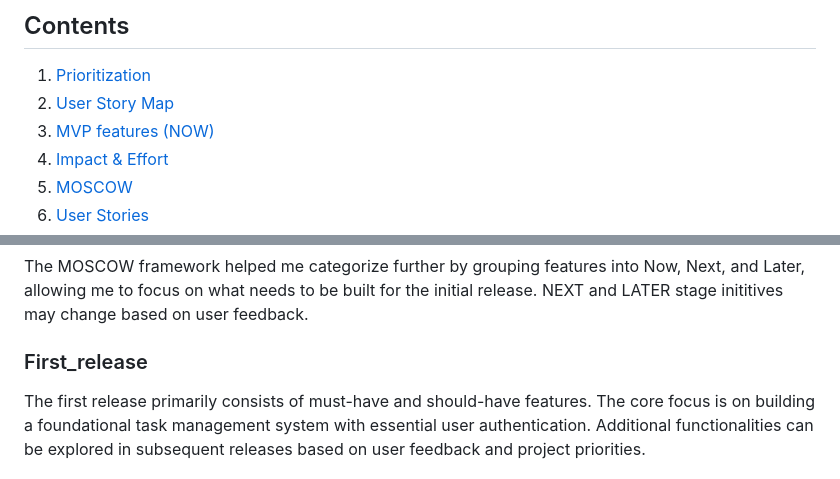
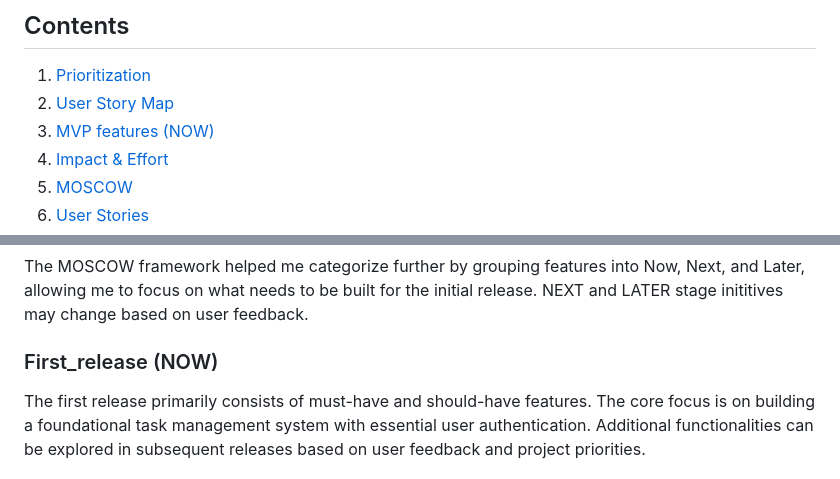
Before and after one commit to Oakani1/tasker-v2, a Markdown page: README.md, 2 parts joined by grey strips. Drawn GitHub-style.

```diff
--- a/README.md
+++ b/README.md
@@ -18,7 +18,7 @@ The project was created as part of my Capstone project with Code Institute
 
 1.	[Prioritization](#Priotisation)
 2.	[User Story Map](#User-Story-Map)
-3.	[MVP features (NOW)](First_release)
+3.	[MVP features (NOW)](#First_release (NOW))
 4.	[Impact & Effort](#Impact_&_Effort)
 5.	[MOSCOW](#MOSCOW)
 6.	[User Stories](#User-Stories)
@@ -49,7 +49,7 @@ I outlined these potential features in a user story map. Then, used the Ipact Ef
 ### MOSCOW
 The MOSCOW framework helped me categorize further by grouping features into Now, Next, and Later, allowing me to focus on what needs to be built for the initial release. NEXT and LATER stage inititives may change based on user feedback.
 
-### First_release
+### First_release (NOW)
 The first release primarily consists of must-have and should-have features. The core focus is on building a foundational task management system with essential user authentication. Additional functionalities can be explored in subsequent releases based on user feedback and project priorities.
 
 ### Landing Page
```
